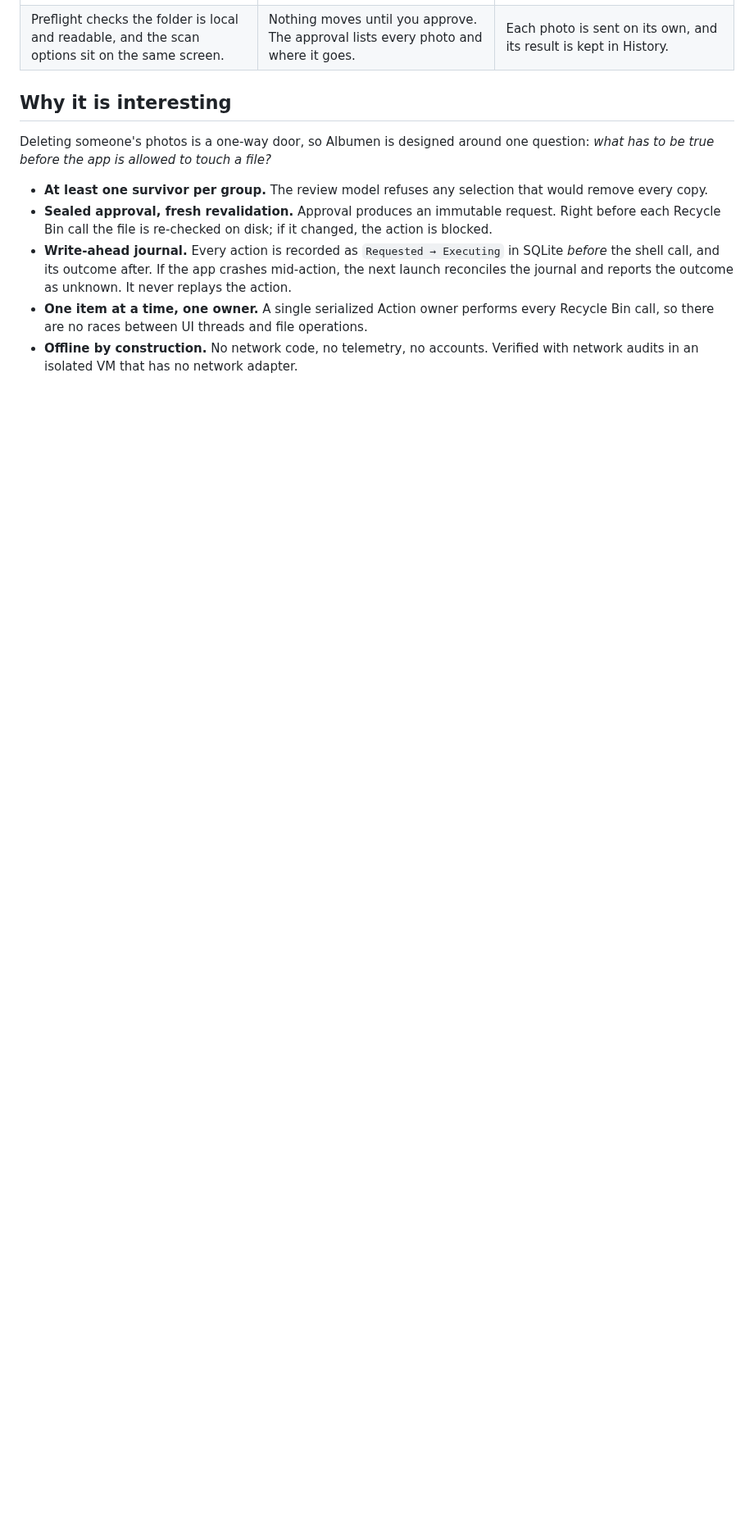
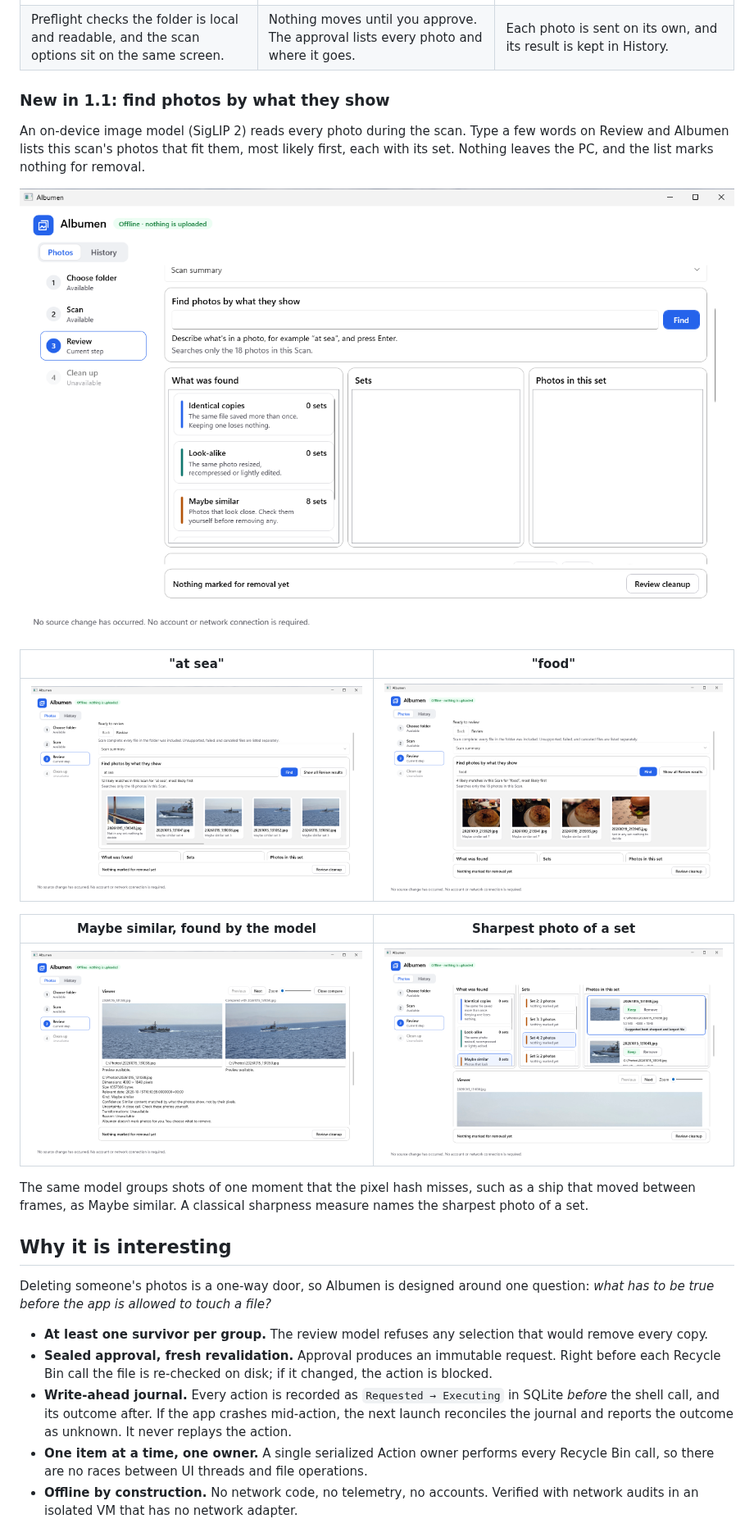
Before and after one commit to IgalFridman-dev/Albumen, a Markdown page: README.md, the part around the change. Shown at 82% size. Rendered like a GitHub page; pictures changed too: docs/images/likely-matches-food.png (added), docs/images/likely-matches.png (added), docs/images/maybe-similar.png (added); blank space fills up the shorter version.

Commit message:
docs: show text search and the model's sets in the README
Screenshots from the 1.1.0 candidate ZIP in the verification VM, with
18 of the owner's own photos.

Co-Authored-By: Claude Opus 5.5 (1M context) <noreply@anthropic.com>
Claude-Session: https://claude.ai/code/session_016XSq9uY2QRwNMdyGsbVGUo

```diff
--- a/README.md
+++ b/README.md
@@ -23,6 +23,25 @@ It works fully offline, never deletes permanently, and keeps a durable record of
 |---|---|---|
 | ![Folder screen with a demo folder ready to scan and the scan options](docs/images/choose-folder.png) | ![Approval asking to move one photo to the Recycle Bin, with its path and what the cleanup covers](docs/images/approve-cleanup.png) | ![Cleanup finished with one photo moved to the Recycle Bin](docs/images/cleanup-results.png) |
 | Preflight checks the folder is local and readable, and the scan options sit on the same screen. | Nothing moves until you approve. The approval lists every photo and where it goes. | Each photo is sent on its own, and its result is kept in History. |
+
+### New in 1.1: find photos by what they show
+
+An on-device image model (SigLIP 2) reads every photo during the scan. Type a few words on Review and
+Albumen lists this scan's photos that fit them, most likely first, each with its set. Nothing leaves
+the PC, and the list marks nothing for removal.
+
+![Review right after a scan: the search box above the kinds of duplicates found, with 8 Maybe similar sets](docs/images/review-search.png)
+
+| "at sea" | "food" |
+|---|---|
+| ![Find photos by what they show: 12 likely matches for "at sea", ships and sea views first](docs/images/likely-matches.png) | ![Find photos by what they show: 4 likely matches for "food", the dinner photos](docs/images/likely-matches-food.png) |
+
+| Maybe similar, found by the model | Sharpest photo of a set |
+|---|---|
+| ![Compare view of two shots of the same ship that the model put in one Maybe similar set](docs/images/maybe-similar.png) | ![A set where the suggested best photo is marked as the sharpest and largest file](docs/images/sharpest.png) |
+
+The same model groups shots of one moment that the pixel hash misses, such as a ship that moved
+between frames, as Maybe similar. A classical sharpness measure names the sharpest photo of a set.
 
 ## Why it is interesting
 
```
